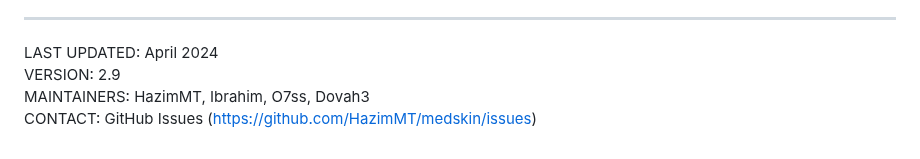
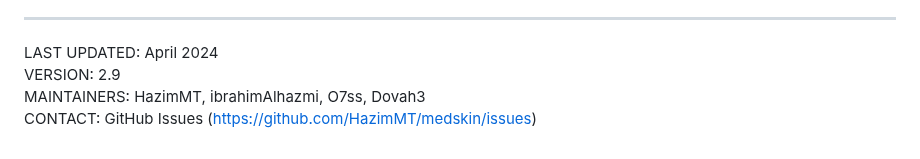
Before and after one commit to HazimMT/MedSkin, a Markdown page: README.md, the part around the change. GitHub-like rendering.

```diff
--- a/README.md
+++ b/README.md
@@ -266,5 +266,5 @@ This project is currently unlicensed. For usage permissions, please contact the
 ---
 LAST UPDATED: April 2024
 VERSION: 2.9
-MAINTAINERS: HazimMT, Ibrahim, O7ss, Dovah3
+MAINTAINERS: HazimMT, ibrahimAlhazmi, O7ss, Dovah3
 CONTACT: GitHub Issues (https://github.com/HazimMT/medskin/issues)
```
